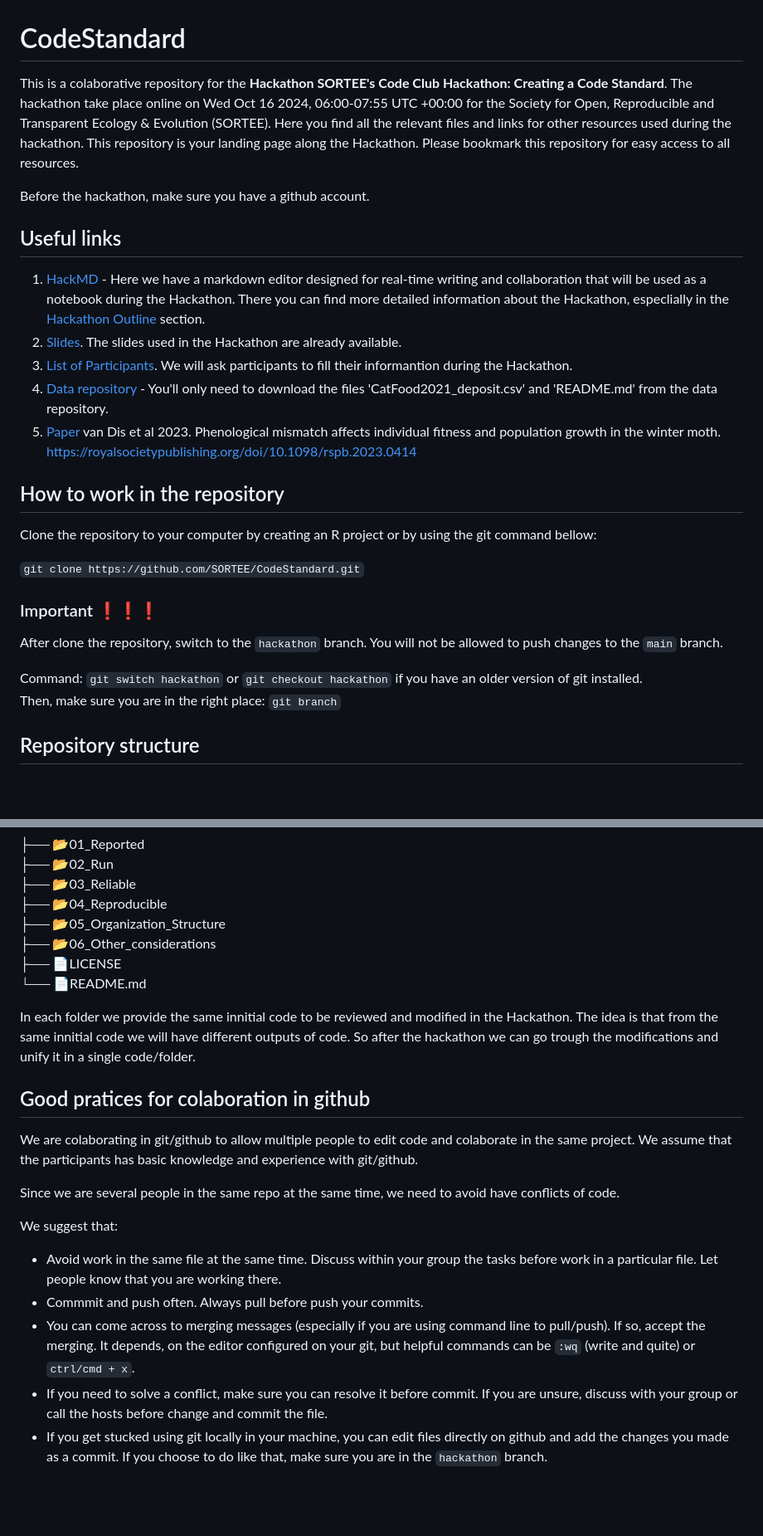
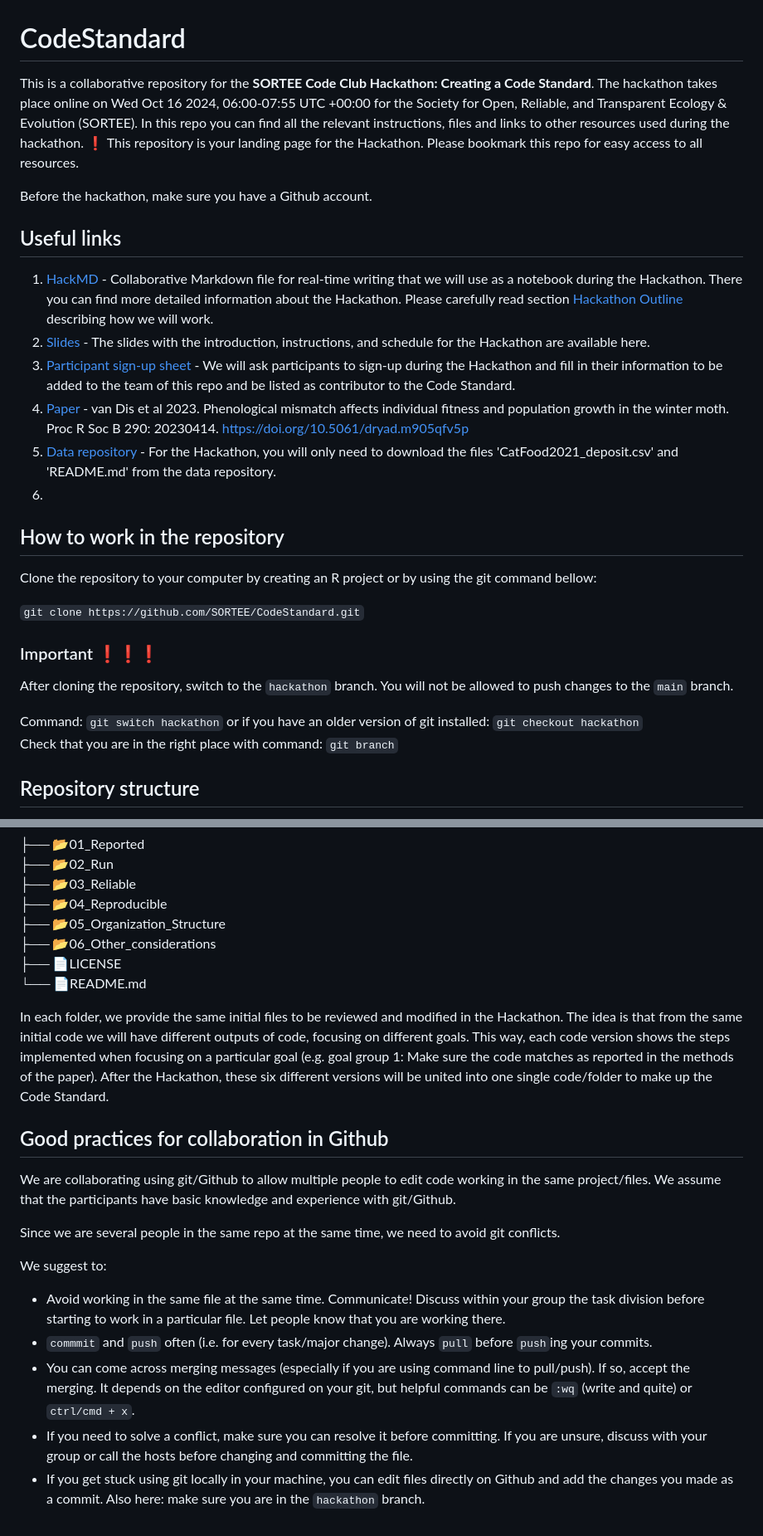
Before and after one commit to SORTEE/CodeStandard, a Markdown page: README.md, 2 parts joined by grey strips. Shown: that part at 83% size. Rendered like a GitHub page; blank space fills up the shorter version.

Commit message:
revise README

````diff
--- a/README.md
+++ b/README.md
@@ -1,16 +1,18 @@
 # CodeStandard
 
-This is a colaborative repository for the **Hackathon SORTEE's Code Club Hackathon: Creating a Code Standard**. The hackathon take place online on Wed Oct 16 2024, 06:00-07:55 UTC +00:00 for the Society for Open, Reproducible and Transparent Ecology & Evolution (SORTEE). Here you find all the relevant files and links for other resources used during the hackathon. This repository is your landing page along the Hackathon. Please bookmark this repository for easy access to all resources.
+This is a collaborative repository for the **SORTEE Code Club Hackathon: Creating a Code Standard**. The hackathon takes place online on Wed Oct 16 2024, 06:00-07:55 UTC +00:00 for the Society for Open, Reliable, and Transparent Ecology & Evolution (SORTEE). In this repo you can find all the relevant instructions, files and links to other resources used during the hackathon.
+❗ This repository is your landing page for the Hackathon. Please bookmark this repo for easy access to all resources.
 
-Before the hackathon, make sure you have a github account.
+Before the hackathon, make sure you have a Github account.
 
 ## Useful links
 
-1. [HackMD](https://hackmd.io/kxNotAiRQdaIq62pkQ2K_A) - Here we have a markdown editor designed for real-time writing and collaboration that will be used as a notebook during the Hackathon. There you can find more detailed information about the Hackathon, especlially in the [Hackathon Outline](https://hackmd.io/kxNotAiRQdaIq62pkQ2K_A#Hackathon-outline) section.
-2. [Slides](https://docs.google.com/presentation/d/1fSY_UCjT8Wz---Ultba62r_sItDC2qKkmnwcY78LEuY/edit?usp=sharing). The slides used in the Hackathon are already available.
-3. [List of Participants](https://docs.google.com/spreadsheets/d/1U3LnAbkklFMbEmkUIWbzjq7RAtb_xPedyc2VvixNRDE/edit?usp=sharing). We will ask participants to fill their informantion during the Hackathon.
-4. [Data repository](https://datadryad.org/stash/dataset/doi:10.5061/dryad.m905qfv5p) - You'll only need to download the files 'CatFood2021_deposit.csv' and 'README.md' from the data repository.
-5. [Paper](https://royalsocietypublishing.org/doi/10.1098/rspb.2023.0414) van Dis et al 2023. Phenological mismatch affects individual fitness and population growth in the winter moth. https://royalsocietypublishing.org/doi/10.1098/rspb.2023.0414
+1. [HackMD](https://hackmd.io/kxNotAiRQdaIq62pkQ2K_A) - Collaborative Markdown file for real-time writing that we will use as a notebook during the Hackathon. There you can find more detailed information about the Hackathon. Please carefully read section [Hackathon Outline](https://hackmd.io/kxNotAiRQdaIq62pkQ2K_A#Hackathon-outline) describing how we will work.
+2. [Slides](https://docs.google.com/presentation/d/1fSY_UCjT8Wz---Ultba62r_sItDC2qKkmnwcY78LEuY/edit?usp=sharing) - The slides with the introduction, instructions, and schedule for the Hackathon are available here.
+3. [Participant sign-up sheet](https://docs.google.com/spreadsheets/d/1U3LnAbkklFMbEmkUIWbzjq7RAtb_xPedyc2VvixNRDE/edit?usp=sharing) - We will ask participants to sign-up during the Hackathon and fill in their information to be added to the team of this repo and be listed as contributor to the Code Standard.
+4. [Paper](https://royalsocietypublishing.org/doi/10.1098/rspb.2023.0414) - van Dis et al 2023. Phenological mismatch affects individual fitness and population growth in the winter moth. Proc R Soc B 290: 20230414. https://doi.org/10.5061/dryad.m905qfv5p
+5. [Data repository](https://datadryad.org/stash/dataset/doi:10.5061/dryad.m905qfv5p) - For the Hackathon, you will only need to download the files 'CatFood2021_deposit.csv' and 'README.md' from the data repository.
+6.
 
 ## How to work in the repository
 
@@ -20,10 +22,10 @@ Clone the repository to your computer by creating an R project or by using the g
 
 ### Important :exclamation::exclamation::exclamation:
 
-After clone the repository, switch to the `hackathon` branch. You will not be allowed to push changes to the `main` branch.
+After cloning the repository, switch to the `hackathon` branch. You will not be allowed to push changes to the `main` branch.
 
-Command: `git switch hackathon` or `git checkout hackathon` if you have an older version of git installed.
-Then, make sure you are in the right place: `git branch`
+Command: `git switch hackathon` or if you have an older version of git installed: `git checkout hackathon`
+Check that you are in the right place with command: `git branch`
 
 ## Repository structure
 
@@ -38,18 +40,18 @@ The repository has six folders with the same internal structure. Each folder wil
 ├── :page_facing_up:LICENSE
 └── :page_facing_up:README.md
 
-In each folder we provide the same innitial code to be reviewed and modified in the Hackathon. The idea is that from the same innitial code we will have different outputs of code. So after the hackathon we can go trough the modifications and unify it in a single code/folder.
+In each folder, we provide the same initial files to be reviewed and modified in the Hackathon. The idea is that from the same initial code we will have different outputs of code, focusing on different goals. This way, each code version shows the steps implemented when focusing on a particular goal (e.g. goal group 1: Make sure the code matches as reported in the methods of the paper). After the Hackathon, these six different versions will be united into one single code/folder to make up the Code Standard.
 
-## Good pratices for colaboration in github
+## Good practices for collaboration in Github
 
-We are colaborating in git/github to allow multiple people to edit code and colaborate in the same project. We assume that the participants has basic knowledge and experience with git/github.
+We are collaborating using git/Github to allow multiple people to edit code working in the same project/files. We assume that the participants have basic knowledge and experience with git/Github.
 
-Since we are several people in the same repo at the same time, we need to avoid have conflicts of code.
+Since we are several people in the same repo at the same time, we need to avoid git conflicts.
 
-We suggest that:
+We suggest to:
 
-- Avoid work in the same file at the same time. Discuss within your group the tasks before work in a particular file. Let people know that you are working there.
-- Commmit and push often. Always pull before push your commits.
-- You can come across to merging messages (especially if you are using command line to pull/push). If so, accept the merging. It depends, on the editor configured on your git, but helpful commands can be `:wq` (write and quite) or `ctrl/cmd + x`.
-- If you need to solve a conflict, make sure you can resolve it before commit. If you are unsure, discuss with your group or call the hosts before change and commit the file.
-- If you get stucked using git locally in your machine, you can edit files directly on github and add the changes you made as a commit. If you choose to do like that, make sure you are in the `hackathon` branch.
+- Avoid working in the same file at the same time. Communicate! Discuss within your group the task division before starting to work in a particular file. Let people know that you are working there.
+- ```commmit``` and ```push``` often (i.e. for every task/major change). Always ```pull``` before ```push```ing your commits.
+- You can come across merging messages (especially if you are using command line to pull/push). If so, accept the merging. It depends on the editor configured on your git, but helpful commands can be `:wq` (write and quite) or `ctrl/cmd + x`.
+- If you need to solve a conflict, make sure you can resolve it before committing. If you are unsure, discuss with your group or call the hosts before changing and committing the file.
+- If you get stuck using git locally in your machine, you can edit files directly on Github and add the changes you made as a commit. Also here: make sure you are in the `hackathon` branch.
````
